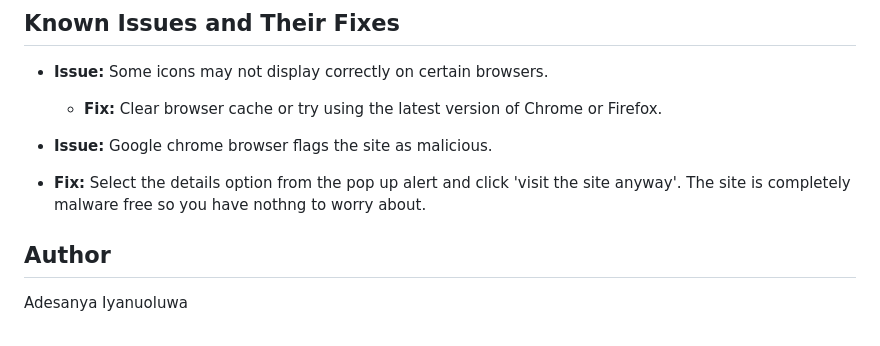
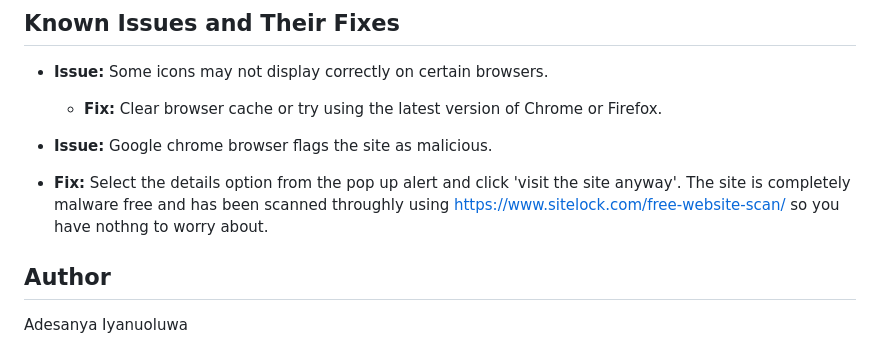
Before and after one commit to Iyanu423/projects, a Markdown page: TEAM INBOX WEB APP/README.md, the part around the change. GitHub-like rendering.

```diff
--- a/TEAM INBOX WEB APP/README.md
+++ b/TEAM INBOX WEB APP/README.md
@@ -67,7 +67,7 @@ To get started with the Team Inbox Web App locally, follow these steps:
   - **Fix:** Clear browser cache or try using the latest version of Chrome or Firefox.
 
  - **Issue:** Google chrome browser flags the site as malicious.
-  - **Fix:** Select the details option from the pop up alert and click 'visit the site anyway'. The site is completely malware free so you have nothng to worry about.
+  - **Fix:** Select the details option from the pop up alert and click 'visit the site anyway'. The site is completely malware free and has been scanned throughly using                     https://www.sitelock.com/free-website-scan/ so you have nothng to worry about.
 
 
 ## Author
```
